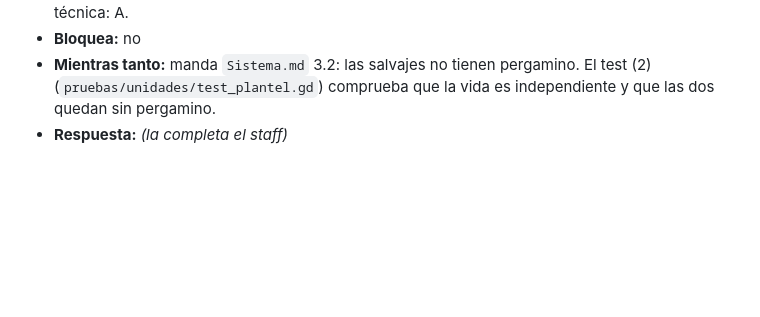
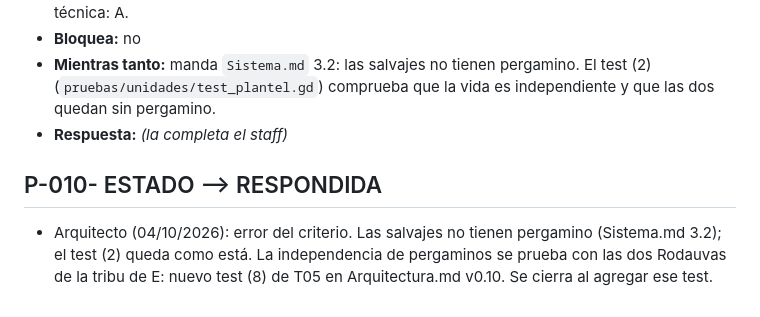
Before and after one commit to Kano55K/PROYECTO-JUEGO-RPG-TACTICS, a Markdown page: docs/PREGUNTAS.md, the part around the change. GitHub-like rendering; blank space fills up the shorter version.

```diff
--- a/docs/PREGUNTAS.md
+++ b/docs/PREGUNTAS.md
@@ -139,3 +139,7 @@
 - **Bloquea:** no
 - **Mientras tanto:** manda `Sistema.md` 3.2: las salvajes no tienen pergamino. El test (2) (`pruebas/unidades/test_plantel.gd`) comprueba que la vida es independiente y que las dos quedan sin pergamino.
 - **Respuesta:** _(la completa el staff)_
+
+## P-010- ESTADO --> RESPONDIDA
+
+- Arquitecto (04/10/2026): error del criterio. Las salvajes no tienen pergamino (Sistema.md 3.2); el test (2) queda como está. La independencia de pergaminos se prueba con las dos Rodauvas de la tribu de E: nuevo test (8) de T05 en Arquitectura.md v0.10. Se cierra al agregar ese test.
```
Also changed, not shown: docs/Arquitectura.md (+8 -5 lines).
